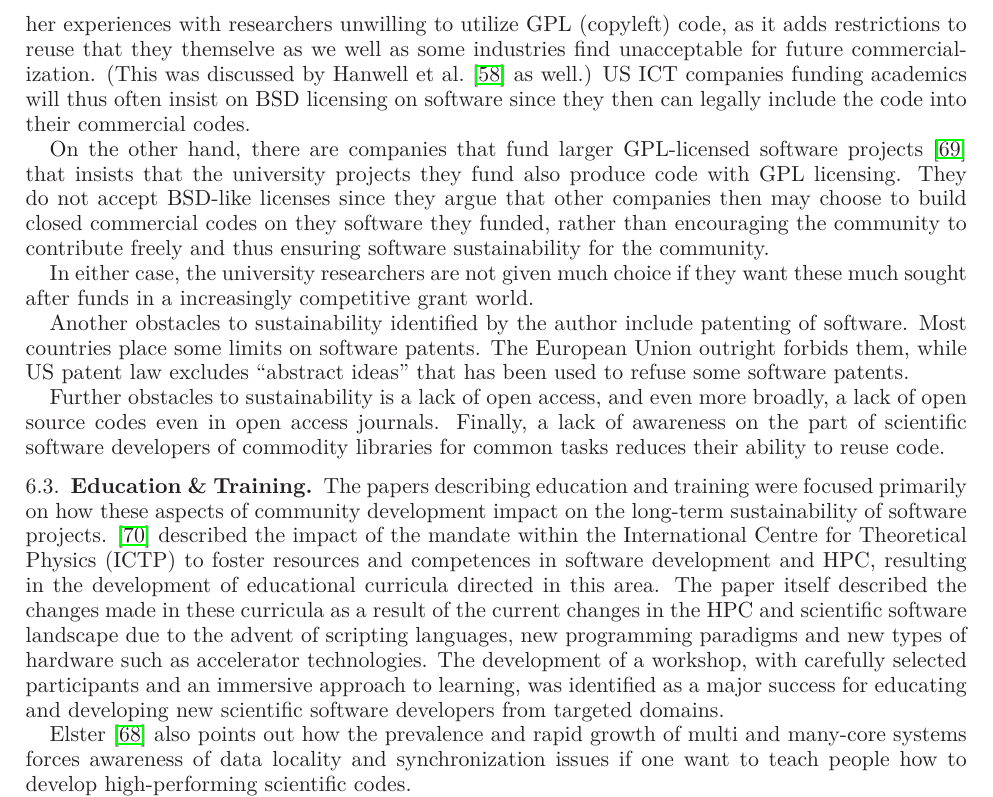
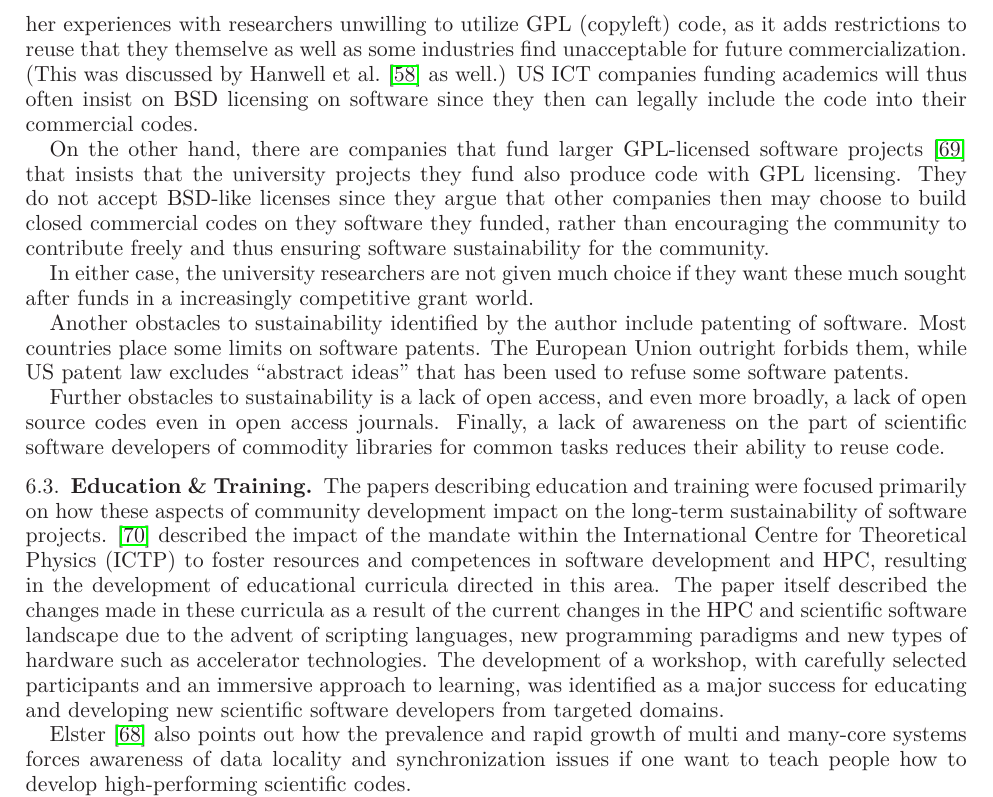
Before and after one commit to WSSSPE/meetings, a LaTeX paper (WSSSPE1_report/WSSSPE1_summary_report.tex): part of page 17 of 32, cut so that both start at the same text. Compiled offline with LaTeX, dvips and Ghostscript.

Commit message:
fix a typo, add some non-linebreaking spaces

```diff
--- a/WSSSPE1_report/WSSSPE1_summary_report.tex
+++ b/WSSSPE1_report/WSSSPE1_summary_report.tex
@@ -1552,7 +1552,7 @@ Elster~\cite{Elster_WSSSPE} directly discussed the impact of software licenses
 on obtaining industrial funding for scientific software
 projects.  In particular, she describes her experiences with researchers
 unwilling to utilize GPL (copyleft) code, as it adds restrictions to
-reuse that they themselve as we well as some industries find unacceptable for future
+reuse that they themselve as well as some industries find unacceptable for future
 commercialization.  (This was discussed by Hanwell et
 al.~\cite{Hanwell_WSSSPE} as well.)  US ICT companies funding
 academics will thus often insist on BSD licensing on software
@@ -1560,7 +1560,7 @@ since they then can legally include the code into their commercial
 codes.
 
 On the other hand, there are companies
-that fund larger GPL-licensed software projects \cite{Blatt_WSSSPE}
+that fund larger GPL-licensed software projects~\cite{Blatt_WSSSPE}
 that insists that the university projects they fund
 also produce code with GPL licensing.
 They do not accept BSD-like licenses since they argue that
@@ -1604,7 +1604,7 @@ approach to learning, was identified as a major success for educating
 and developing new scientific software developers from targeted
 domains.
 
-Elster \cite{Elster_WSSSPE} also points out how the
+Elster~\cite{Elster_WSSSPE} also points out how the
 prevalence and rapid growth of multi and many-core systems forces
 awareness of data locality and synchronization issues
 if one want to teach people how to develop high-performing scientific codes.
```
